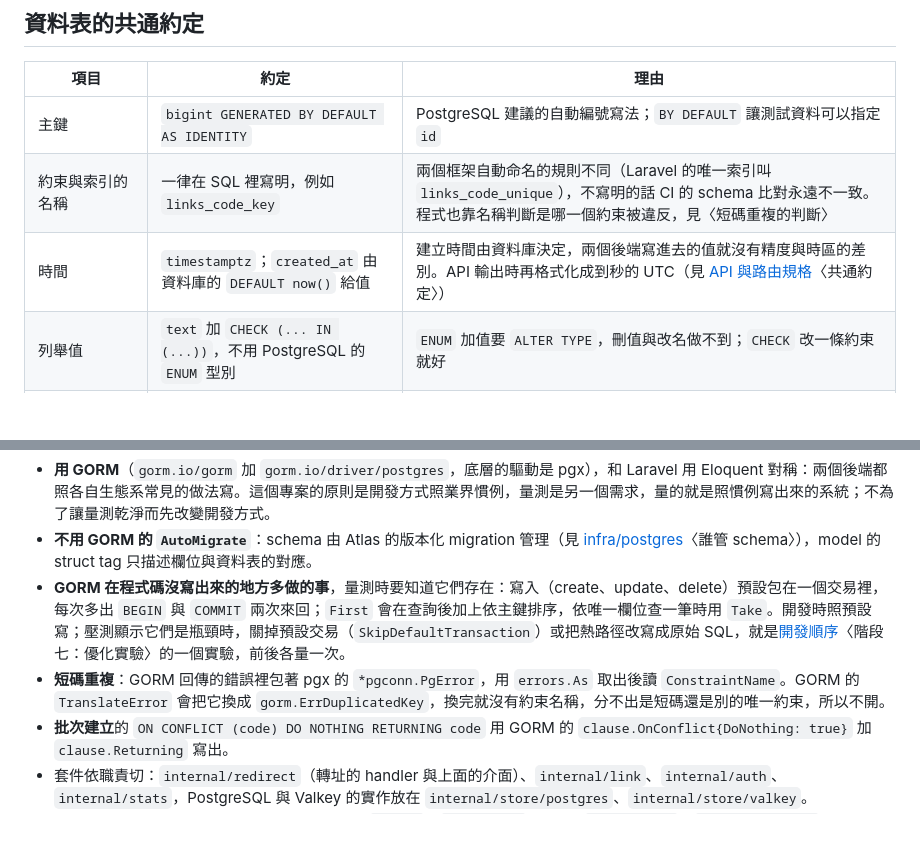
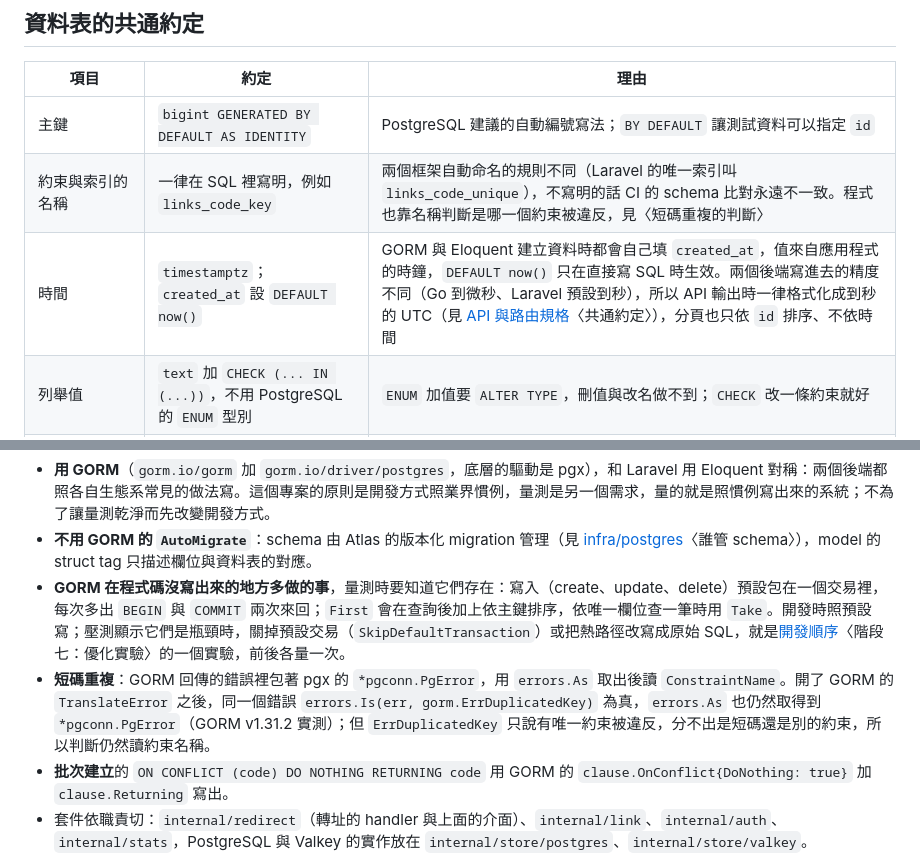
Before and after one commit to tarrragon/tinyurl-test, a Markdown page: docs/data-model.md, 2 parts joined by grey strips. Drawn GitHub-style; blank space fills up the shorter version.

Commit message:
docs: 修正 data-model 兩處經 GORM 實測推翻的說法
- created_at：GORM 與 Eloquent 都由應用程式填值，DEFAULT now() 只在直接寫 SQL
  時生效；兩個後端精度不同，API 輸出格式化到秒、分頁只依 id
- TranslateError 開啟後 errors.As 仍取得到 *pgconn.PgError（GORM v1.31.2 實測），
  判斷短碼重複仍讀約束名稱，因為 ErrDuplicatedKey 分不出是哪個約束

Co-Authored-By: Claude Opus 5.5 <noreply@anthropic.com>
Claude-Session: https://claude.ai/code/session_01WYWm6SGVb7K4xS4mgb8Amc

```diff
--- a/docs/data-model.md
+++ b/docs/data-model.md
@@ -10,7 +10,7 @@
 | --- | --- | --- |
 | 主鍵 | `bigint GENERATED BY DEFAULT AS IDENTITY` | PostgreSQL 建議的自動編號寫法；`BY DEFAULT` 讓測試資料可以指定 `id` |
 | 約束與索引的名稱 | 一律在 SQL 裡寫明，例如 `links_code_key` | 兩個框架自動命名的規則不同（Laravel 的唯一索引叫 `links_code_unique`），不寫明的話 CI 的 schema 比對永遠不一致。程式也靠名稱判斷是哪一個約束被違反，見〈短碼重複的判斷〉 |
-| 時間 | `timestamptz`；`created_at` 由資料庫的 `DEFAULT now()` 給值 | 建立時間由資料庫決定，兩個後端寫進去的值就沒有精度與時區的差別。API 輸出時再格式化成到秒的 UTC（見 [API 與路由規格](api.md)〈共通約定〉） |
+| 時間 | `timestamptz`；`created_at` 設 `DEFAULT now()` | GORM 與 Eloquent 建立資料時都會自己填 `created_at`，值來自應用程式的時鐘，`DEFAULT now()` 只在直接寫 SQL 時生效。兩個後端寫進去的精度不同（Go 到微秒、Laravel 預設到秒），所以 API 輸出時一律格式化成到秒的 UTC（見 [API 與路由規格](api.md)〈共通約定〉），分頁也只依 `id` 排序、不依時間 |
 | 列舉值 | `text` 加 `CHECK (... IN (...))`，不用 PostgreSQL 的 `ENUM` 型別 | `ENUM` 加值要 `ALTER TYPE`，刪值與改名做不到；`CHECK` 改一條約束就好 |
 | 字串長度 | `text` 加 `CHECK (char_length(...) ...)` | 長度上限是業務規則，寫在約束裡改起來只動一條 |
 | `updated_at` | 不設 | 沒有任何 API 或報表會讀它；Laravel 的 model 要明確關掉（見〈Laravel 的 model〉） |
@@ -253,7 +253,7 @@ type ClickRecorder interface {
 - **用 GORM**（`gorm.io/gorm` 加 `gorm.io/driver/postgres`，底層的驅動是 pgx），和 Laravel 用 Eloquent 對稱：兩個後端都照各自生態系常見的做法寫。這個專案的原則是開發方式照業界慣例，量測是另一個需求，量的就是照慣例寫出來的系統；不為了讓量測乾淨而先改變開發方式。
 - **不用 GORM 的 `AutoMigrate`**：schema 由 Atlas 的版本化 migration 管理（見 [infra/postgres](../infra/postgres/README.md)〈誰管 schema〉），model 的 struct tag 只描述欄位與資料表的對應。
 - **GORM 在程式碼沒寫出來的地方多做的事**，量測時要知道它們存在：寫入（create、update、delete）預設包在一個交易裡，每次多出 `BEGIN` 與 `COMMIT` 兩次來回；`First` 會在查詢後加上依主鍵排序，依唯一欄位查一筆時用 `Take`。開發時照預設寫；壓測顯示它們是瓶頸時，關掉預設交易（`SkipDefaultTransaction`）或把熱路徑改寫成原始 SQL，就是[開發順序](roadmap.md)〈階段七：優化實驗〉的一個實驗，前後各量一次。
-- **短碼重複**：GORM 回傳的錯誤裡包著 pgx 的 `*pgconn.PgError`，用 `errors.As` 取出後讀 `ConstraintName`。GORM 的 `TranslateError` 會把它換成 `gorm.ErrDuplicatedKey`，換完就沒有約束名稱，分不出是短碼還是別的唯一約束，所以不開。
+- **短碼重複**：GORM 回傳的錯誤裡包著 pgx 的 `*pgconn.PgError`，用 `errors.As` 取出後讀 `ConstraintName`。開了 GORM 的 `TranslateError` 之後，同一個錯誤 `errors.Is(err, gorm.ErrDuplicatedKey)` 為真，`errors.As` 也仍然取得到 `*pgconn.PgError`（GORM v1.31.2 實測）；但 `ErrDuplicatedKey` 只說有唯一約束被違反，分不出是短碼還是別的約束，所以判斷仍然讀約束名稱。
 - **批次建立**的 `ON CONFLICT (code) DO NOTHING RETURNING code` 用 GORM 的 `clause.OnConflict{DoNothing: true}` 加 `clause.Returning` 寫出。
 - 套件依職責切：`internal/redirect`（轉址的 handler 與上面的介面）、`internal/link`、`internal/auth`、`internal/stats`，PostgreSQL 與 Valkey 的實作放在 `internal/store/postgres`、`internal/store/valkey`。
 - 每張表一個 struct，可以是空值的欄位用指標（`*int64`、`*time.Time`），例如 `Link.TeamID`、`Link.DisabledAt`。
```
